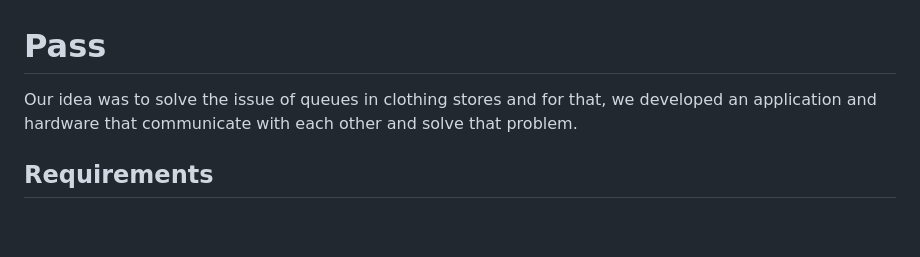
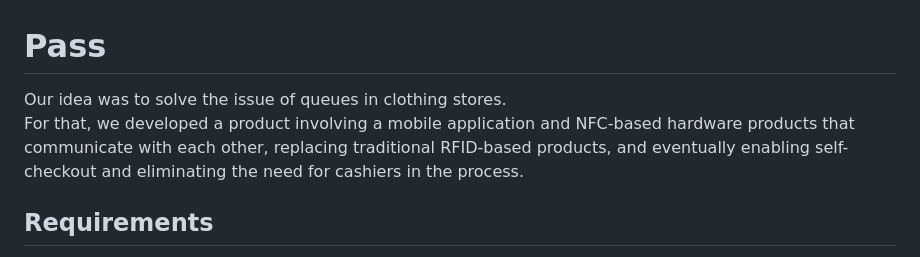
Before and after one commit to Amit-Hemo/Pass, a Markdown page: README.md, the part around one of its changes. GitHub-like rendering; blank space fills up the shorter version.

```diff
--- a/README.md
+++ b/README.md
@@ -1,6 +1,7 @@
 # Pass
 
-Our idea was to solve the issue of queues in clothing stores and for that, we developed an application and hardware that communicate with each other and solve that problem.
+Our idea was to solve the issue of queues in clothing stores. <br>
+For that, we developed a product involving a mobile application and NFC-based hardware products that communicate with each other, replacing traditional RFID-based products, and eventually enabling self-checkout and eliminating the need for cashiers in the process.
 
 ## Requirements
 - Node.js v12.x or higher
```
Also changed, not shown: other parts of README.md (+1 -1 lines).
